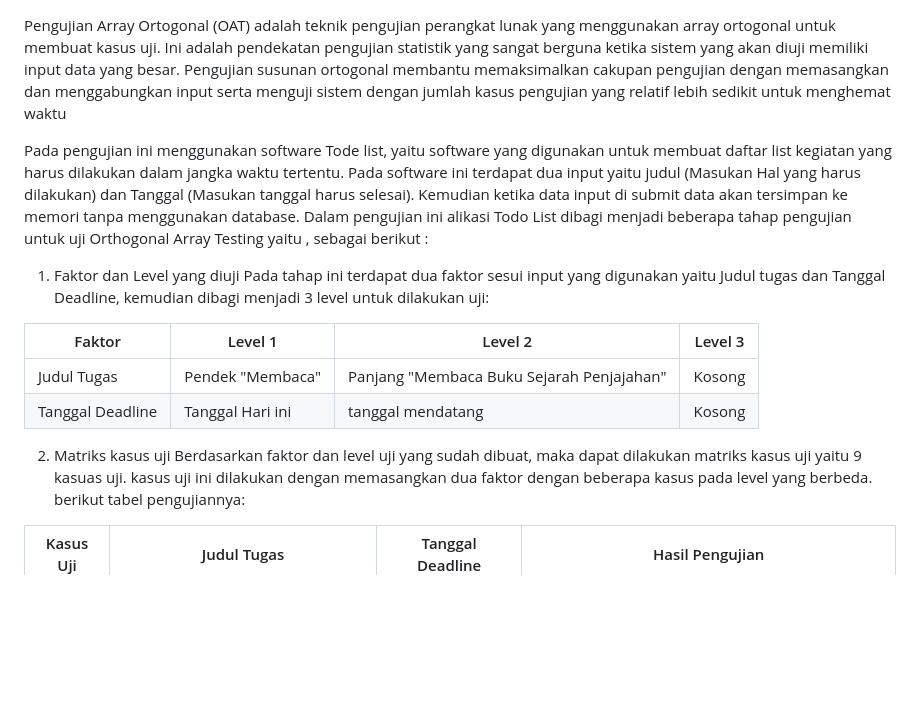
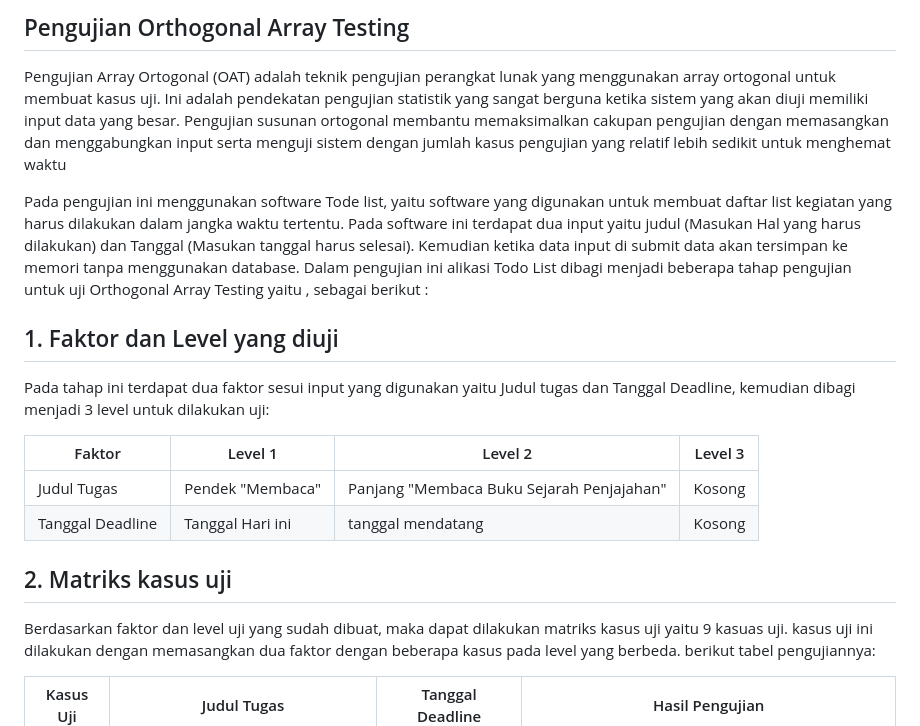
Before and after one commit to supyan38/TESTING-UAS-SWQ, a Markdown page: 4.Gray Box Testing/Orthogonal Array Testing/OAT.md, the part around the change printed below. Rendered like a GitHub page; blank space fills up the shorter version.

```diff
--- a/4.Gray Box Testing/Orthogonal Array Testing/OAT.md
+++ b/4.Gray Box Testing/Orthogonal Array Testing/OAT.md
@@ -1,3 +1,5 @@
+## Pengujian Orthogonal Array Testing
+
 Pengujian Array Ortogonal (OAT) adalah teknik pengujian perangkat lunak yang
 menggunakan array ortogonal untuk membuat kasus uji. Ini adalah pendekatan
 pengujian statistik yang sangat berguna ketika sistem yang akan diuji memiliki input
@@ -8,7 +10,7 @@ jumlah kasus pengujian yang relatif lebih sedikit untuk menghemat waktu
 Pada pengujian ini menggunakan software Tode list, yaitu software yang digunakan untuk membuat daftar list kegiatan yang harus dilakukan dalam jangka waktu tertentu. Pada software ini  terdapat dua input yaitu judul (Masukan Hal yang harus dilakukan) dan Tanggal (Masukan tanggal harus selesai). Kemudian ketika data input di submit data akan tersimpan ke memori tanpa menggunakan database.
 Dalam pengujian ini alikasi Todo List dibagi menjadi beberapa tahap pengujian untuk uji Orthogonal Array Testing yaitu , sebagai berikut :
 
-1.	Faktor dan Level yang diuji
+## 1.	Faktor dan Level yang diuji
 Pada tahap ini terdapat dua faktor sesui input yang digunakan yaitu Judul  tugas dan Tanggal Deadline, kemudian dibagi menjadi 3 level untuk dilakukan uji:
 
 | Faktor          | Level 1            | Level 2                                   | Level 3    |
@@ -16,7 +18,7 @@ Pada tahap ini terdapat dua faktor sesui input yang digunakan yaitu Judul  tugas
 | Judul Tugas     | Pendek "Membaca"   | Panjang "Membaca Buku Sejarah Penjajahan" | Kosong     |
 | Tanggal Deadline| Tanggal Hari ini   | tanggal mendatang                         | Kosong     |
 
-2. Matriks kasus uji
+## 2. Matriks kasus uji
    Berdasarkan faktor dan level uji yang sudah dibuat, maka dapat dilakukan matriks kasus uji yaitu 9 kasuas uji. kasus uji ini dilakukan dengan memasangkan dua faktor dengan beberapa kasus pada level yang berbeda. berikut tabel pengujiannya:
 
 |Kasus Uji | Judul Tugas                              | Tanggal Deadline  | Hasil Pengujian                                                   |
```
Also changed, not shown: other parts of 4.Gray Box Testing/Orthogonal Array Testing/OAT.md (+4 -1 lines).
